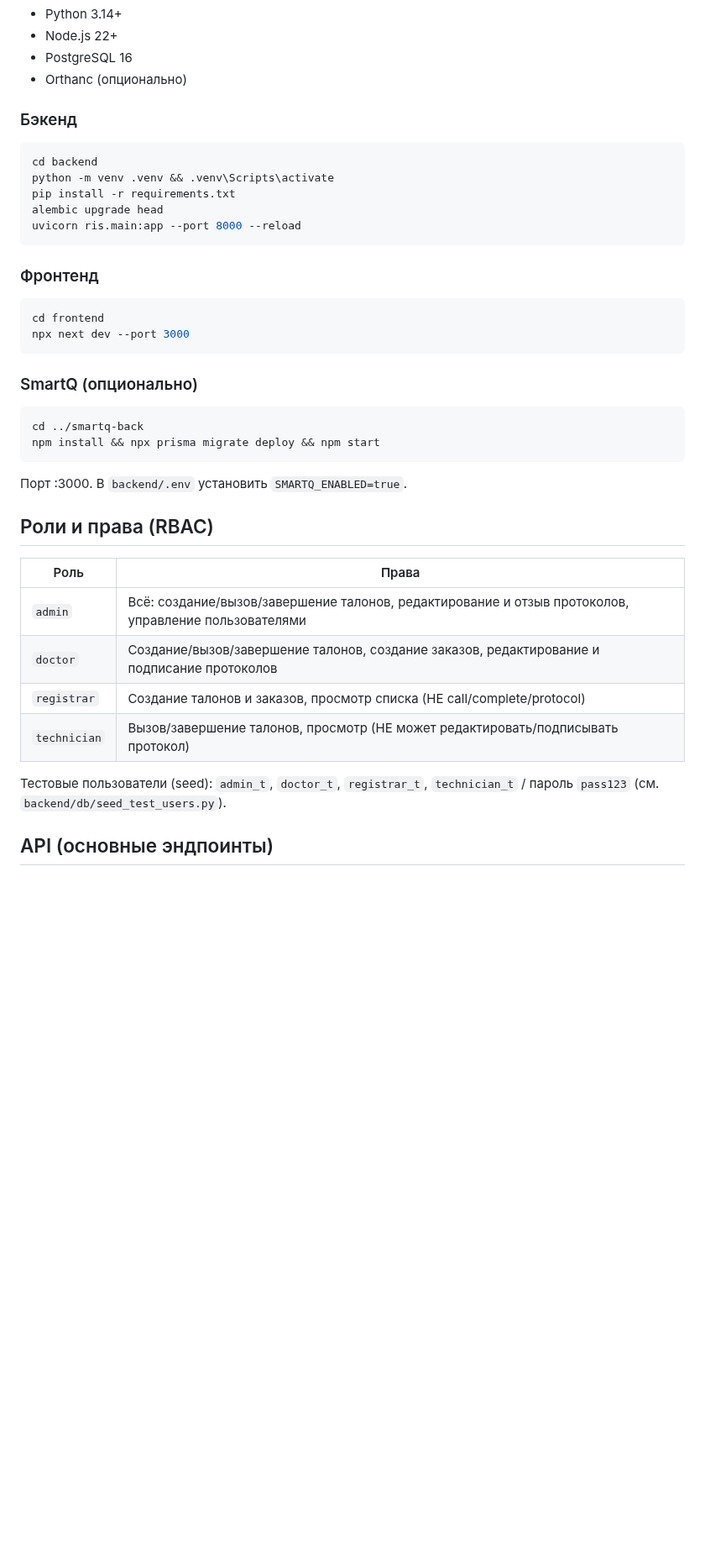
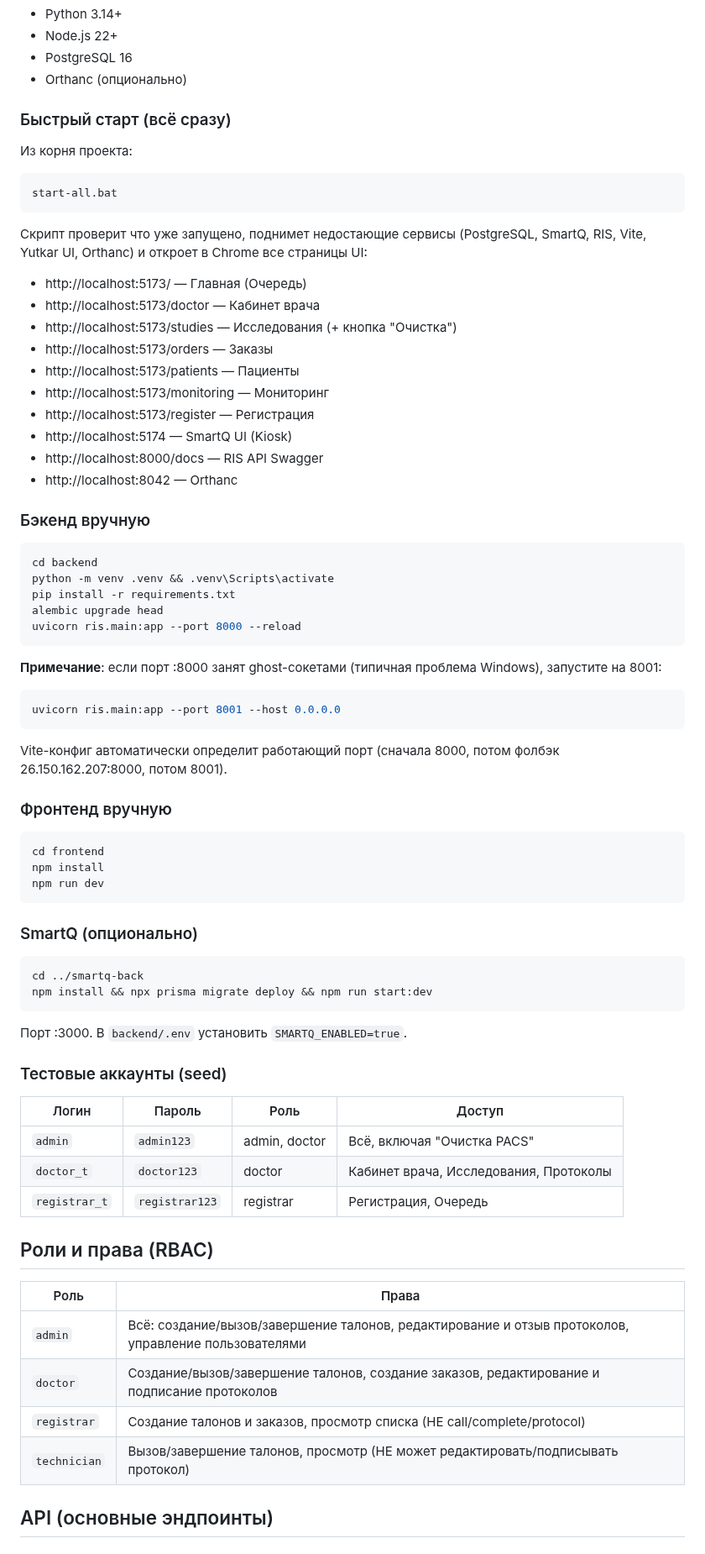
Before and after one commit to MaxSC2/Make-nAppointment, a Markdown page: README.md, the part around one of its changes. Shown at 84% size. Drawn GitHub-style; blank space fills up the shorter version.

````diff
--- a/README.md
+++ b/README.md
@@ -59,7 +63,24 @@
 - PostgreSQL 16
 - Orthanc (опционально)
 
-### Бэкенд
+### Быстрый старт (всё сразу)
+Из корня проекта:
+```bash
+start-all.bat
+```
+Скрипт проверит что уже запущено, поднимет недостающие сервисы (PostgreSQL, SmartQ, RIS, Vite, Yutkar UI, Orthanc) и откроет в Chrome все страницы UI:
+- http://localhost:5173/ — Главная (Очередь)
+- http://localhost:5173/doctor — Кабинет врача
+- http://localhost:5173/studies — Исследования (+ кнопка "Очистка")
+- http://localhost:5173/orders — Заказы
+- http://localhost:5173/patients — Пациенты
+- http://localhost:5173/monitoring — Мониторинг
+- http://localhost:5173/register — Регистрация
+- http://localhost:5174 — SmartQ UI (Kiosk)
+- http://localhost:8000/docs — RIS API Swagger
+- http://localhost:8042 — Orthanc
+
+### Бэкенд вручную
 ```bash
 cd backend
 python -m venv .venv && .venv\Scripts\activate
@@ -68,18 +89,32 @@ alembic upgrade head
 uvicorn ris.main:app --port 8000 --reload
 ```
 
-### Фронтенд
+**Примечание**: если порт :8000 занят ghost-сокетами (типичная проблема Windows), запустите на 8001:
+```bash
+uvicorn ris.main:app --port 8001 --host 0.0.0.0
+```
+Vite-конфиг автоматически определит работающий порт (сначала 8000, потом фолбэк 26.150.162.207:8000, потом 8001).
+
+### Фронтенд вручную
 ```bash
 cd frontend
-npx next dev --port 3000
+npm install
+npm run dev
 ```
 
 ### SmartQ (опционально)
 ```bash
 cd ../smartq-back
-npm install && npx prisma migrate deploy && npm start
+npm install && npx prisma migrate deploy && npm run start:dev
 ```
 Порт :3000. В `backend/.env` установить `SMARTQ_ENABLED=true`.
+
+### Тестовые аккаунты (seed)
+| Логин | Пароль | Роль | Доступ |
+|-------|--------|------|--------|
+| `admin` | `admin123` | admin, doctor | Всё, включая "Очистка PACS" |
+| `doctor_t` | `doctor123` | doctor | Кабинет врача, Исследования, Протоколы |
+| `registrar_t` | `registrar123` | registrar | Регистрация, Очередь |
 
 ## Роли и права (RBAC)
 
@@ -89,8 +124,6 @@ npm install && npx prisma migrate deploy && npm start
 | `doctor` | Создание/вызов/завершение талонов, создание заказов, редактирование и подписание протоколов |
 | `registrar` | Создание талонов и заказов, просмотр списка (НЕ call/complete/protocol) |
 | `technician` | Вызов/завершение талонов, просмотр (НЕ может редактировать/подписывать протокол) |
-
-Тестовые пользователи (seed): `admin_t`, `doctor_t`, `registrar_t`, `technician_t` / пароль `pass123` (см. `backend/db/seed_test_users.py`).
 
 ## API (основные эндпоинты)
 
````
Also changed, not shown: other parts of README.md (+38 -8 lines).
